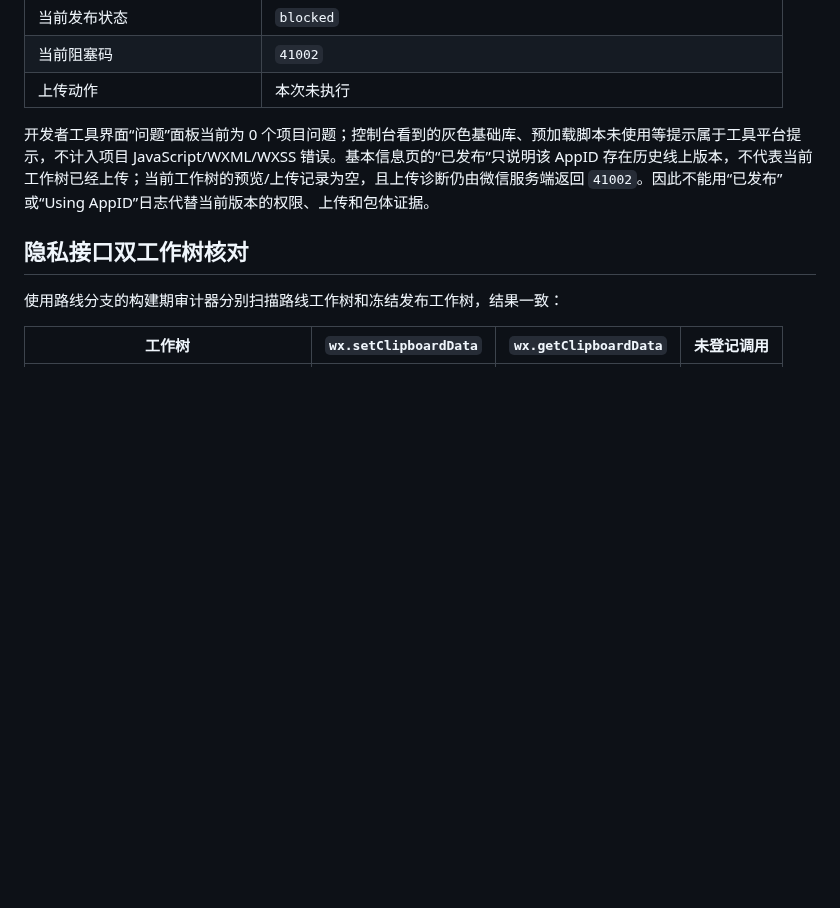
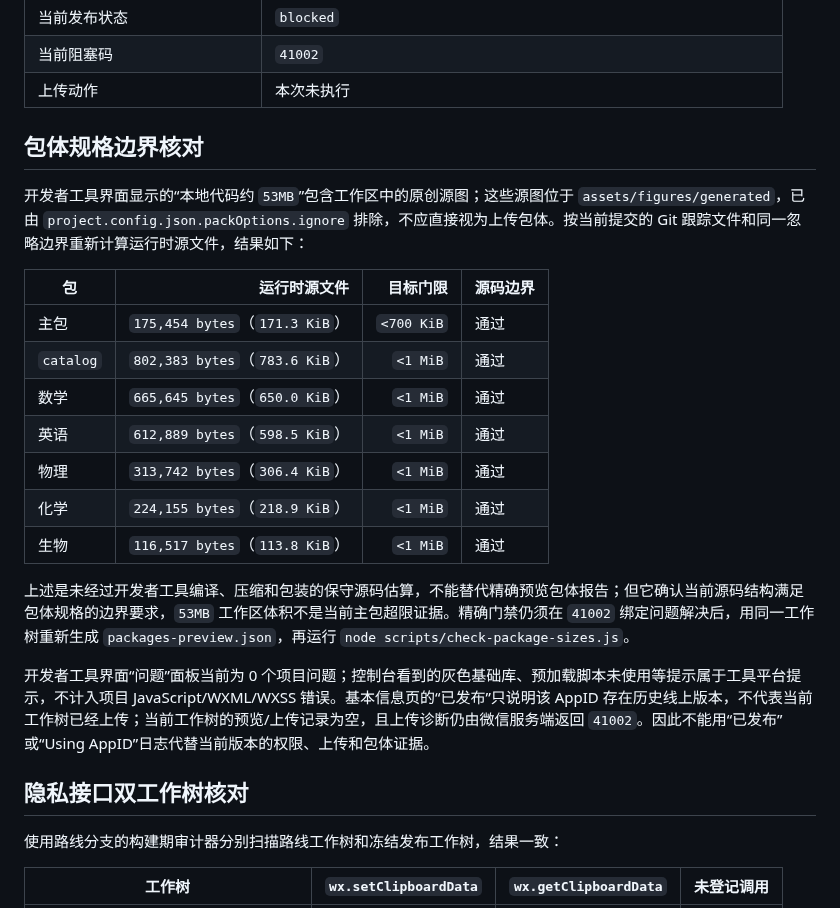
Before and after one commit to xiaobanmodao/knows, a Markdown page: docs/v1.11开发者工具规格核对记录.md, the part around the change. Rendered like a GitHub page; blank space fills up the shorter version.

Commit message:
docs(release): confirm package boundary specs

```diff
--- a/docs/v1.11开发者工具规格核对记录.md
+++ b/docs/v1.11开发者工具规格核对记录.md
@@ -30,6 +30,22 @@
 | 当前发布状态 | `blocked` |
 | 当前阻塞码 | `41002` |
 | 上传动作 | 本次未执行 |
+
+## 包体规格边界核对
+
+开发者工具界面显示的“本地代码约 `53MB`”包含工作区中的原创源图；这些源图位于 `assets/figures/generated`，已由 `project.config.json.packOptions.ignore` 排除，不应直接视为上传包体。按当前提交的 Git 跟踪文件和同一忽略边界重新计算运行时源文件，结果如下：
+
+| 包 | 运行时源文件 | 目标门限 | 源码边界 |
+|---|---:|---:|---|
+| 主包 | `175,454 bytes`（`171.3 KiB`） | `<700 KiB` | 通过 |
+| `catalog` | `802,383 bytes`（`783.6 KiB`） | `<1 MiB` | 通过 |
+| 数学 | `665,645 bytes`（`650.0 KiB`） | `<1 MiB` | 通过 |
+| 英语 | `612,889 bytes`（`598.5 KiB`） | `<1 MiB` | 通过 |
+| 物理 | `313,742 bytes`（`306.4 KiB`） | `<1 MiB` | 通过 |
+| 化学 | `224,155 bytes`（`218.9 KiB`） | `<1 MiB` | 通过 |
+| 生物 | `116,517 bytes`（`113.8 KiB`） | `<1 MiB` | 通过 |
+
+上述是未经过开发者工具编译、压缩和包装的保守源码估算，不能替代精确预览包体报告；但它确认当前源码结构满足包体规格的边界要求，`53MB` 工作区体积不是当前主包超限证据。精确门禁仍须在 `41002` 绑定问题解决后，用同一工作树重新生成 `packages-preview.json`，再运行 `node scripts/check-package-sizes.js`。
 
 开发者工具界面“问题”面板当前为 0 个项目问题；控制台看到的灰色基础库、预加载脚本未使用等提示属于工具平台提示，不计入项目 JavaScript/WXML/WXSS 错误。基本信息页的“已发布”只说明该 AppID 存在历史线上版本，不代表当前工作树已经上传；当前工作树的预览/上传记录为空，且上传诊断仍由微信服务端返回 `41002`。因此不能用“已发布”或“Using AppID”日志代替当前版本的权限、上传和包体证据。
 
```
